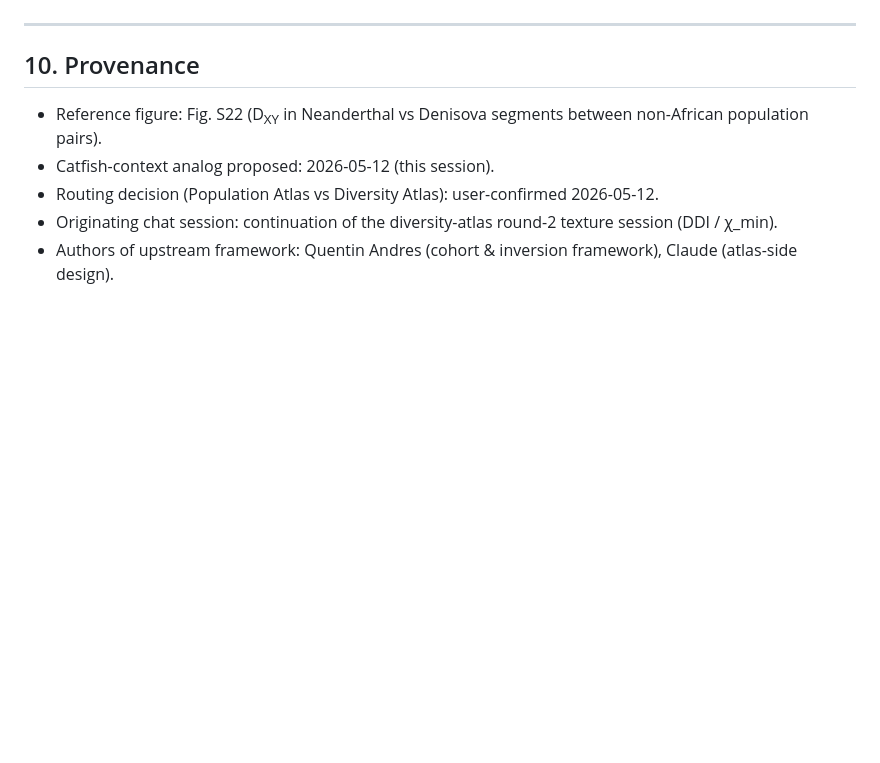
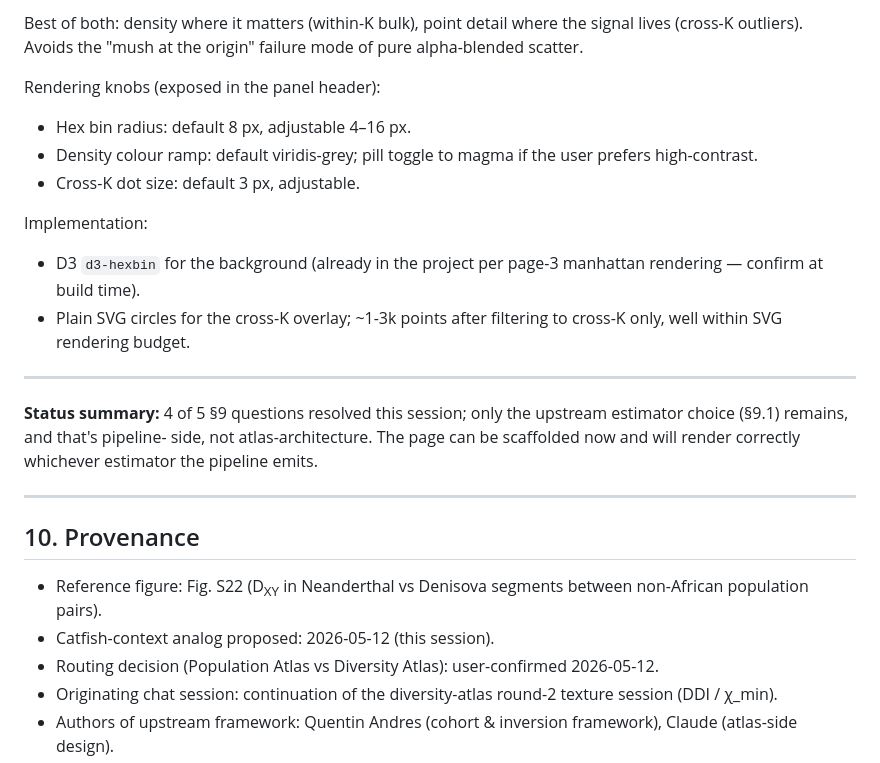
Before and after one commit to Isoris/diversity-atlas, a Markdown page: _handoff_docs/SPEC_2026-05-12_pairwise_segclass.md, the part around one of its changes. Drawn GitHub-style; blank space fills up the shorter version.

```diff
--- a/_handoff_docs/SPEC_2026-05-12_pairwise_segclass.md
+++ b/_handoff_docs/SPEC_2026-05-12_pairwise_segclass.md
@@ -281,3 +348,25 @@ choices. Decide at population-atlas page-build time.
+Best of both: density where it matters (within-K bulk), point
+detail where the signal lives (cross-K outliers). Avoids the
+"mush at the origin" failure mode of pure alpha-blended scatter.
+
+Rendering knobs (exposed in the panel header):
+- Hex bin radius: default 8 px, adjustable 4–16 px.
+- Density colour ramp: default viridis-grey; pill toggle to magma
+  if the user prefers high-contrast.
+- Cross-K dot size: default 3 px, adjustable.
+
+Implementation:
+- D3 `d3-hexbin` for the background (already in the project per
+  page-3 manhattan rendering — confirm at build time).
+- Plain SVG circles for the cross-K overlay; ~1-3k points after
+  filtering to cross-K only, well within SVG rendering budget.
+
+---
+
+**Status summary:** 4 of 5 §9 questions resolved this session; only
+the upstream estimator choice (§9.1) remains, and that's pipeline-
+side, not atlas-architecture. The page can be scaffolded now and
+will render correctly whichever estimator the pipeline emits.
 
 ---
 
```
Also changed, not shown: other parts of _handoff_docs/SPEC_2026-05-12_pairwise_segclass.md (+87 -20 lines).
